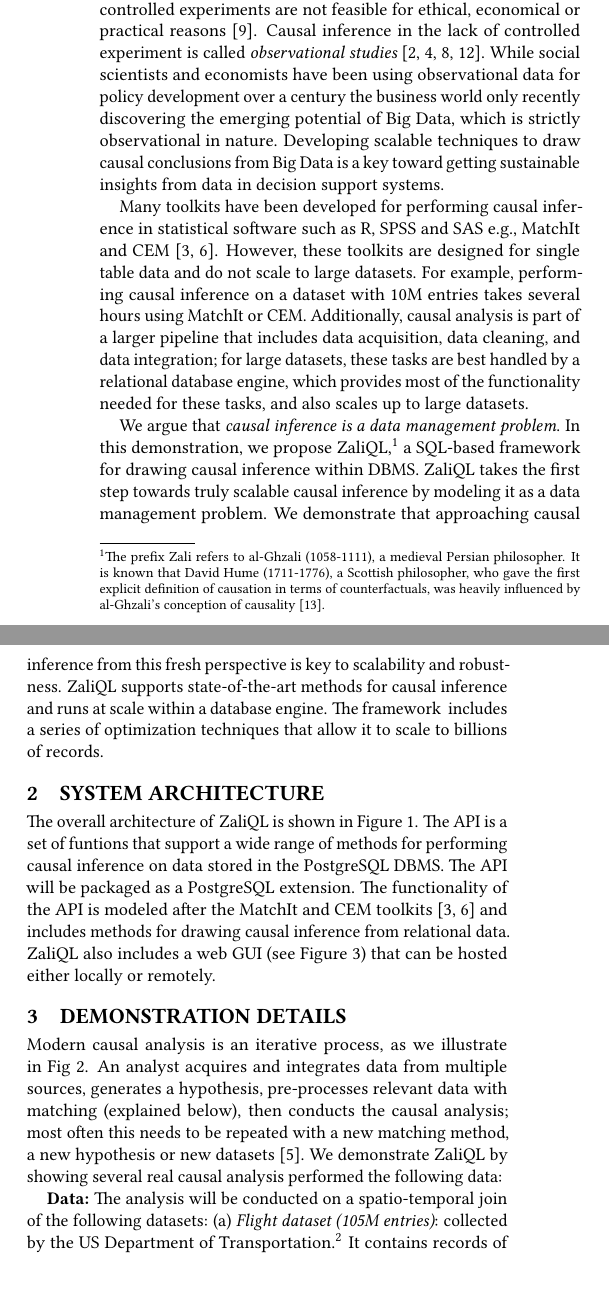
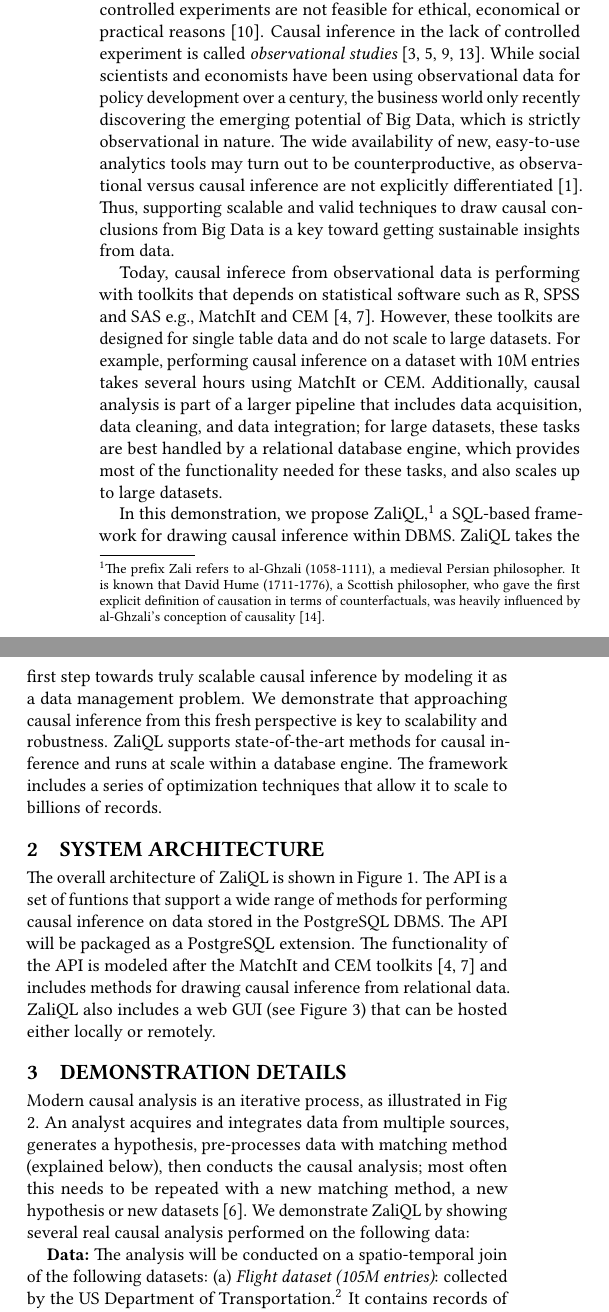
Before and after one commit to CoreyCole/zaliql, a LaTeX paper (paper_sigmod17_demo/paper/paper.tex, which reads paper_sigmod17_demo/paper/details.tex, paper_sigmod17_demo/paper/intro.tex): two parts of the columns of page 1 of 4, joined at a grey line, cut so that both start at the same text, the shorter picture padded with empty space. Compiled offline with pdfLaTeX.

Commit message:
polished

```diff
--- a/paper_sigmod17_demo/paper/details.tex
+++ b/paper_sigmod17_demo/paper/details.tex
@@ -8,11 +8,11 @@
 
 \section{Demonstration Details}
 \label{sec:dd}
-Modern causal analysis is an iterative process, as we illustrate in Fig \ref{fig:flowchart}.
-An analyst acquires and integrates data from multiple sources, generates a hypothesis, pre-processes  relevant data with matching (explained below),
-  then conducts the causal analysis; most often this needs to be repeated with a new matching
+Modern causal analysis is an iterative process, as  illustrated in Fig \ref{fig:flowchart}.
+An analyst acquires and integrates data from multiple sources, generates a hypothesis, pre-processes  data with matching  method (explained below),
+ then conducts the causal analysis; most often this needs to be repeated with a new matching
   method, a new hypothesis or  new datasets \cite{IacKinPor09}.
-We demonstrate \GSQL\ by showing several real causal analysis performed the following data: \ignore{on two,
+We demonstrate \GSQL\ by showing several real causal analysis performed on the following data: \ignore{on two,
   large datasets that we downloaded from the Web and integrated in PostgreSQL.}
 
 \ignore{
--- a/paper_sigmod17_demo/paper/intro.tex
+++ b/paper_sigmod17_demo/paper/intro.tex
@@ -31,11 +31,12 @@ incorrectly interpret these predictive models as causal. While the distinction b
 
 
 To this day, {\em randomized experiments (A/B testing)} remain the gold standard for causal inference. However, in many domains controlled experiments are not feasible for ethical, economical or practical reasons \cite{rosenbaum2002observational}. Causal inference in the lack of controlled experiment is called {\em observational studies} \cite{Fisher1935design,Rubin2005,holland1986statistics,PearlBook2000\ignore{,Spirtes:book01}}. While social scientists and economists have been
-using observational data for policy development over a century the business world only recently discovering the emerging potential of Big Data, which is strictly observational in nature.
-Developing scalable techniques to draw causal conclusions from Big Data is a key toward getting sustainable insights from data in decision support systems.
+using observational data for policy development over a century, the business world only recently discovering the emerging potential of Big Data, which is strictly observational in nature.
+The wide availability of new, easy-to-use analytics tools may turn out to be counterproductive, as observational versus causal inference are not explicitly differentiated \cite{conrady2013causal}.
+Thus, supporting scalable and valid techniques to draw causal conclusions from Big Data is a key toward getting sustainable insights from data. \ignore{ in decision support systems.}
 
 \ignore{
-The wide availability of new, easy-to-use analytics tools may turn out to be counterproductive, as observational versus causal inference are not explicitly differentiated \cite{conrady2013causal}.
+
 }
 
 
@@ -65,7 +66,8 @@ Causal inference has been studied extensively in statistics and
 computer science
 \cite{Fisher1935design,Rubin2005,holland1986statistics,PearlBook2000\ignore{,Spirtes:book01}}, and
 }
-Many toolkits have been developed for performing causal inference in statistical software such as R, SPSS and SAS e.g., MatchIt and CEM \cite{ho2005,iacus2009cem}.  However, these toolkits  are designed for single table data and do not scale to large datasets. For example, performing causal inference  on a dataset with 10M entries takes several hours using MatchIt or CEM.
+
+Today, causal inferece from observational data is performing with toolkits that depends on statistical software such as R, SPSS and SAS e.g., MatchIt and CEM \cite{ho2005,iacus2009cem}.  However, these toolkits  are designed for single table data and do not scale to large datasets. For example, performing causal inference  on a dataset with 10M entries takes several hours using MatchIt or CEM.
  Additionally, causal analysis is part of a larger pipeline that includes data acquisition, data cleaning, and data integration; for large datasets, these tasks are best handled by a relational database engine, which provides most of the functionality needed for these tasks, and also scales up to large datasets. %% \dans{the previous sentence is cumbersome.  what we want to say is that causal analysis is part of a larger pipeline that includes data acquisition, data cleaning, and data integration; for large datasets, these tasks are best handled by a relational database engine, which provides most of the functionality needed for these tasks, and also scales up to large datasets.}
 \ignore{A rich ecosystem of tools and organizational requirements further encourage SQL database storage. Transferring
 data from DBMS to statistical softwares or connecting these
@@ -73,7 +75,7 @@ softwares to DBMS can be error prone, difficult, time consuming and inefficient.
 cases, it would be helpful to push statistical methods for causal inference into the DBMS.
 \ignore{\corey{should go over the scalability / current tool problem here before jumping into the} solution?}}
 
-We argue that \emph{causal inference is a data management problem}.
+
 In this demonstration, we propose \GSQL,\footnote{ The prefix Zali refers to
   al-Ghzali (1058-1111), a medieval Persian philosopher. It is known
   that David Hume (1711-1776), a Scottish philosopher, who gave the
```
Also changed, not shown: 1 other file.
